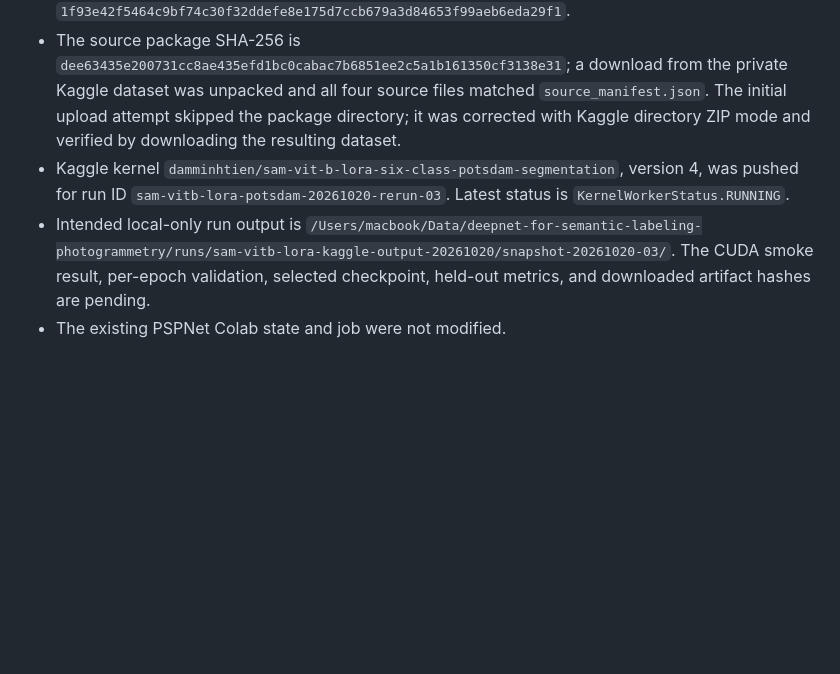
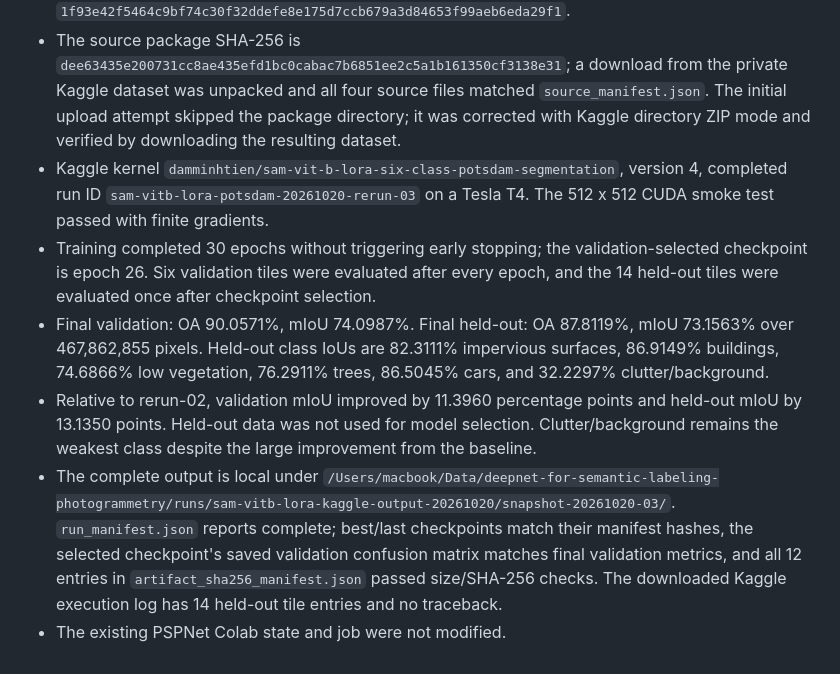
Before and after one commit to damminhtien/deepnet-for-semantic-labeling-photogrammetry, a Markdown page: .agent/STATE.md, the part around the change. Drawn GitHub-style; blank space fills up the shorter version.

Commit message:
docs: record completed SAM rerun 03

```diff
--- a/.agent/STATE.md
+++ b/.agent/STATE.md
@@ -70,6 +70,9 @@ Document verified segmentation evaluations and research, then push the resulting
 - The new loss is `0.7 * weighted CE + 0.3 * macro soft Dice`; training-only class frequencies determine inverse-square-root weights normalized to mean 1 and clipped to `[0.5, 2.0]`. Ignore label 6 is excluded from loss and metrics.
 - Local validation passed: eight `unittest` cases, Ruff, Python compilation, CLI help, the full 77-file data bundle hash, and train-only frequency/weight computation. Bundle SHA-256 is `1f93e42f5464c9bf74c30f32ddefe8e175d7ccb679a3d84653f99aeb6eda29f1`.
 - The source package SHA-256 is `dee63435e200731cc8ae435efd1bc0cabac7b6851ee2c5a1b161350cf3138e31`; a download from the private Kaggle dataset was unpacked and all four source files matched `source_manifest.json`. The initial upload attempt skipped the package directory; it was corrected with Kaggle directory ZIP mode and verified by downloading the resulting dataset.
-- Kaggle kernel `damminhtien/sam-vit-b-lora-six-class-potsdam-segmentation`, version 4, was pushed for run ID `sam-vitb-lora-potsdam-20261020-rerun-03`. Latest status is `KernelWorkerStatus.RUNNING`.
-- Intended local-only run output is `/Users/macbook/Data/deepnet-for-semantic-labeling-photogrammetry/runs/sam-vitb-lora-kaggle-output-20261020/snapshot-20261020-03/`. The CUDA smoke result, per-epoch validation, selected checkpoint, held-out metrics, and downloaded artifact hashes are pending.
+- Kaggle kernel `damminhtien/sam-vit-b-lora-six-class-potsdam-segmentation`, version 4, completed run ID `sam-vitb-lora-potsdam-20261020-rerun-03` on a Tesla T4. The 512 x 512 CUDA smoke test passed with finite gradients.
+- Training completed 30 epochs without triggering early stopping; the validation-selected checkpoint is epoch 26. Six validation tiles were evaluated after every epoch, and the 14 held-out tiles were evaluated once after checkpoint selection.
+- Final validation: OA 90.0571%, mIoU 74.0987%. Final held-out: OA 87.8119%, mIoU 73.1563% over 467,862,855 pixels. Held-out class IoUs are 82.3111% impervious surfaces, 86.9149% buildings, 74.6866% low vegetation, 76.2911% trees, 86.5045% cars, and 32.2297% clutter/background.
+- Relative to rerun-02, validation mIoU improved by 11.3960 percentage points and held-out mIoU by 13.1350 points. Held-out data was not used for model selection. Clutter/background remains the weakest class despite the large improvement from the baseline.
+- The complete output is local under `/Users/macbook/Data/deepnet-for-semantic-labeling-photogrammetry/runs/sam-vitb-lora-kaggle-output-20261020/snapshot-20261020-03/`. `run_manifest.json` reports complete; best/last checkpoints match their manifest hashes, the selected checkpoint's saved validation confusion matrix matches final validation metrics, and all 12 entries in `artifact_sha256_manifest.json` passed size/SHA-256 checks. The downloaded Kaggle execution log has 14 held-out tile entries and no traceback.
 - The existing PSPNet Colab state and job were not modified.
```
Also changed, not shown: .agent/PLAN.md (+2 -2 lines).
